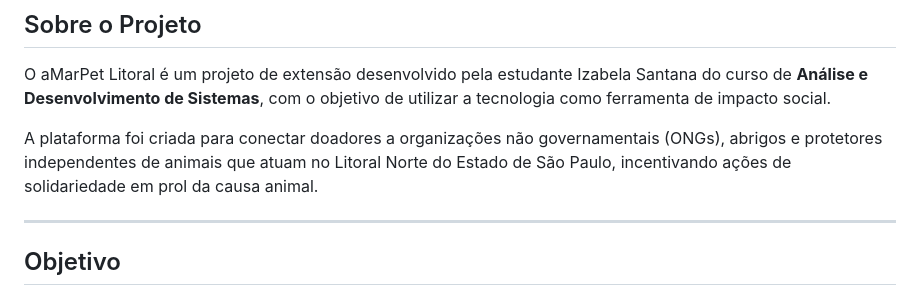
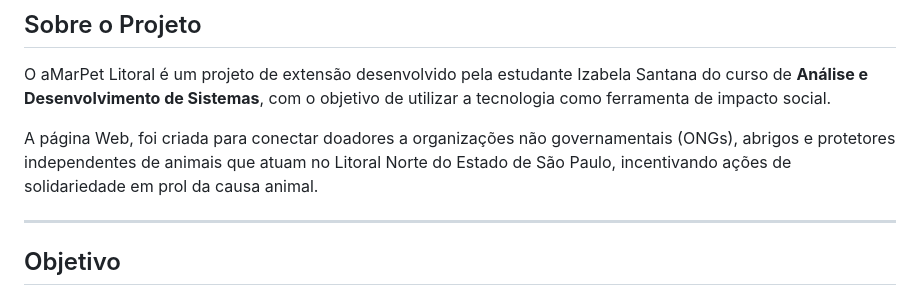
Before and after one commit to izabela-santana/projeto-amarpetlitoral, a Markdown page: README.md, the part around the change. Rendered like a GitHub page.

Commit message:
Fix grammatical error in README.md

```diff
--- a/README.md
+++ b/README.md
@@ -4,7 +4,7 @@
 
 O aMarPet Litoral é um projeto de extensão desenvolvido pela estudante Izabela Santana do curso de **Análise e Desenvolvimento de Sistemas**, com o objetivo de utilizar a tecnologia como ferramenta de impacto social.
 
-A plataforma foi criada para conectar doadores a organizações não governamentais (ONGs), abrigos e protetores independentes de animais que atuam no Litoral Norte do Estado de São Paulo, incentivando ações de solidariedade em prol da causa animal.
+A página Web, foi criada para conectar doadores a organizações não governamentais (ONGs), abrigos e protetores independentes de animais que atuam no Litoral Norte do Estado de São Paulo, incentivando ações de solidariedade em prol da causa animal.
 
 ---
 
```
